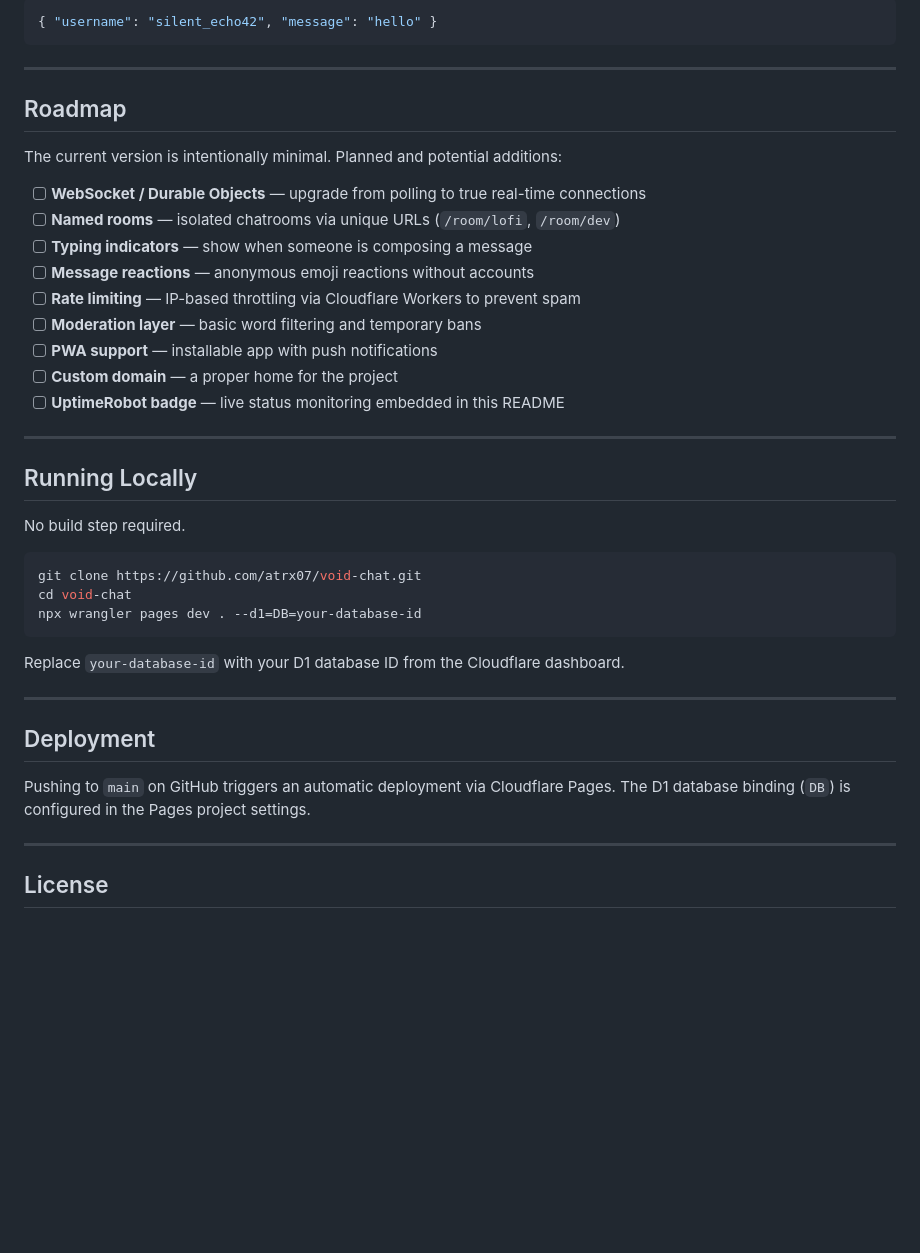
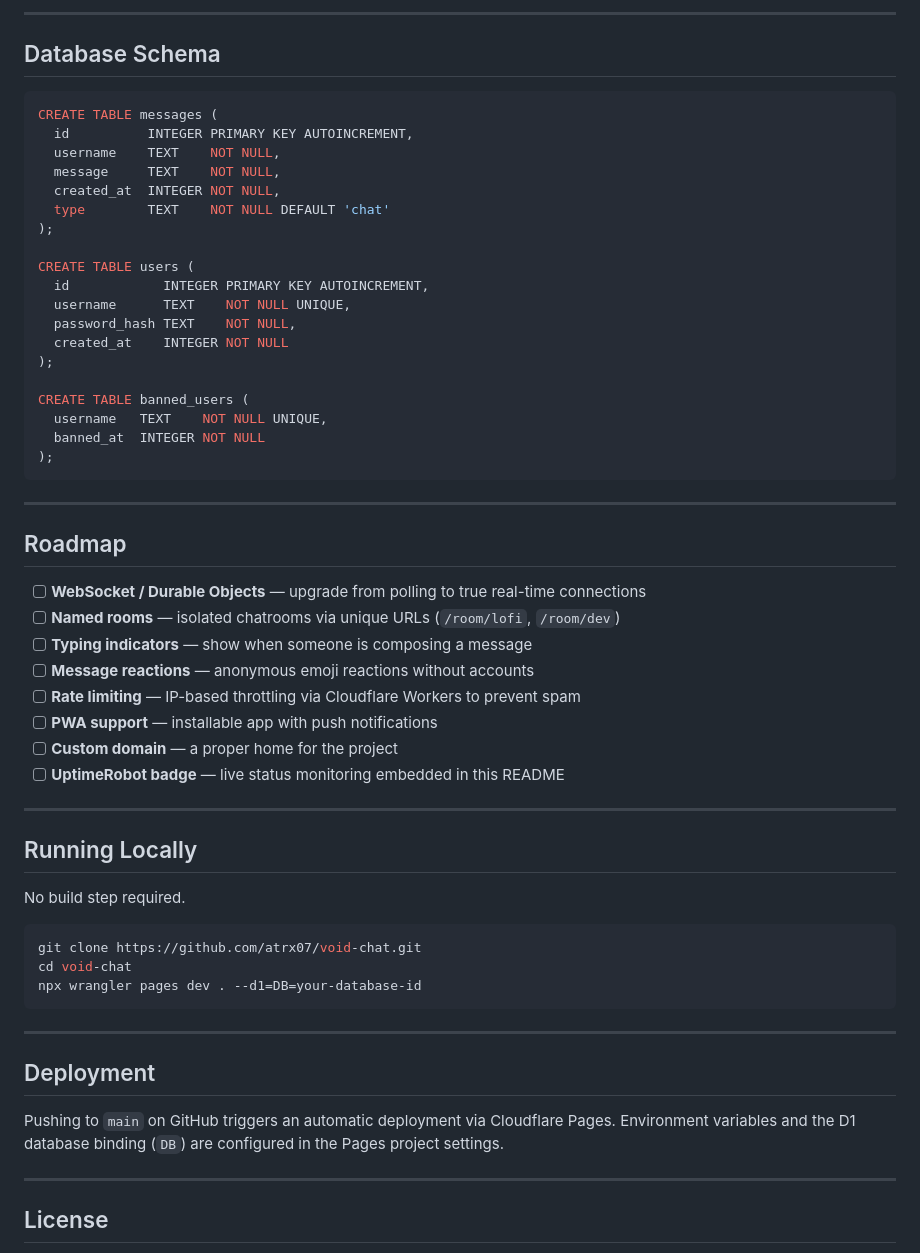
Before and after one commit to atrx07/void-chat, a Markdown page: README.md, the part around one of its changes. Rendered like a GitHub page; blank space fills up the shorter version.

````diff
--- a/README.md
+++ b/README.md
@@ -92,20 +125,39 @@ Inserts a new message and trims the chat to the last 200 messages.
 
-```json
-{ "username": "silent_echo42", "message": "hello" }
+-----
+
+## Database Schema
+
+```sql
+CREATE TABLE messages (
+  id          INTEGER PRIMARY KEY AUTOINCREMENT,
+  username    TEXT    NOT NULL,
+  message     TEXT    NOT NULL,
+  created_at  INTEGER NOT NULL,
+  type        TEXT    NOT NULL DEFAULT 'chat'
+);
+
+CREATE TABLE users (
+  id            INTEGER PRIMARY KEY AUTOINCREMENT,
+  username      TEXT    NOT NULL UNIQUE,
+  password_hash TEXT    NOT NULL,
+  created_at    INTEGER NOT NULL
+);
+
+CREATE TABLE banned_users (
+  username   TEXT    NOT NULL UNIQUE,
+  banned_at  INTEGER NOT NULL
+);
 ```
 
 -----
 
 ## Roadmap
 
-The current version is intentionally minimal. Planned and potential additions:
-
 - [ ] **WebSocket / Durable Objects** — upgrade from polling to true real-time connections
 - [ ] **Named rooms** — isolated chatrooms via unique URLs (`/room/lofi`, `/room/dev`)
 - [ ] **Typing indicators** — show when someone is composing a message
 - [ ] **Message reactions** — anonymous emoji reactions without accounts
 - [ ] **Rate limiting** — IP-based throttling via Cloudflare Workers to prevent spam
-- [ ] **Moderation layer** — basic word filtering and temporary bans
 - [ ] **PWA support** — installable app with push notifications
 - [ ] **Custom domain** — a proper home for the project
 - [ ] **UptimeRobot badge** — live status monitoring embedded in this README
@@ -122,13 +174,11 @@ cd void-chat
 npx wrangler pages dev . --d1=DB=your-database-id
 ```
 
-Replace `your-database-id` with your D1 database ID from the Cloudflare dashboard.
-
 -----
 
 ## Deployment
 
-Pushing to `main` on GitHub triggers an automatic deployment via Cloudflare Pages. The D1 database binding (`DB`) is configured in the Pages project settings.
+Pushing to `main` on GitHub triggers an automatic deployment via Cloudflare Pages. Environment variables and the D1 database binding (`DB`) are configured in the Pages project settings.
 
 -----
 
````
Also changed, not shown: other parts of README.md (+55 -22 lines).
